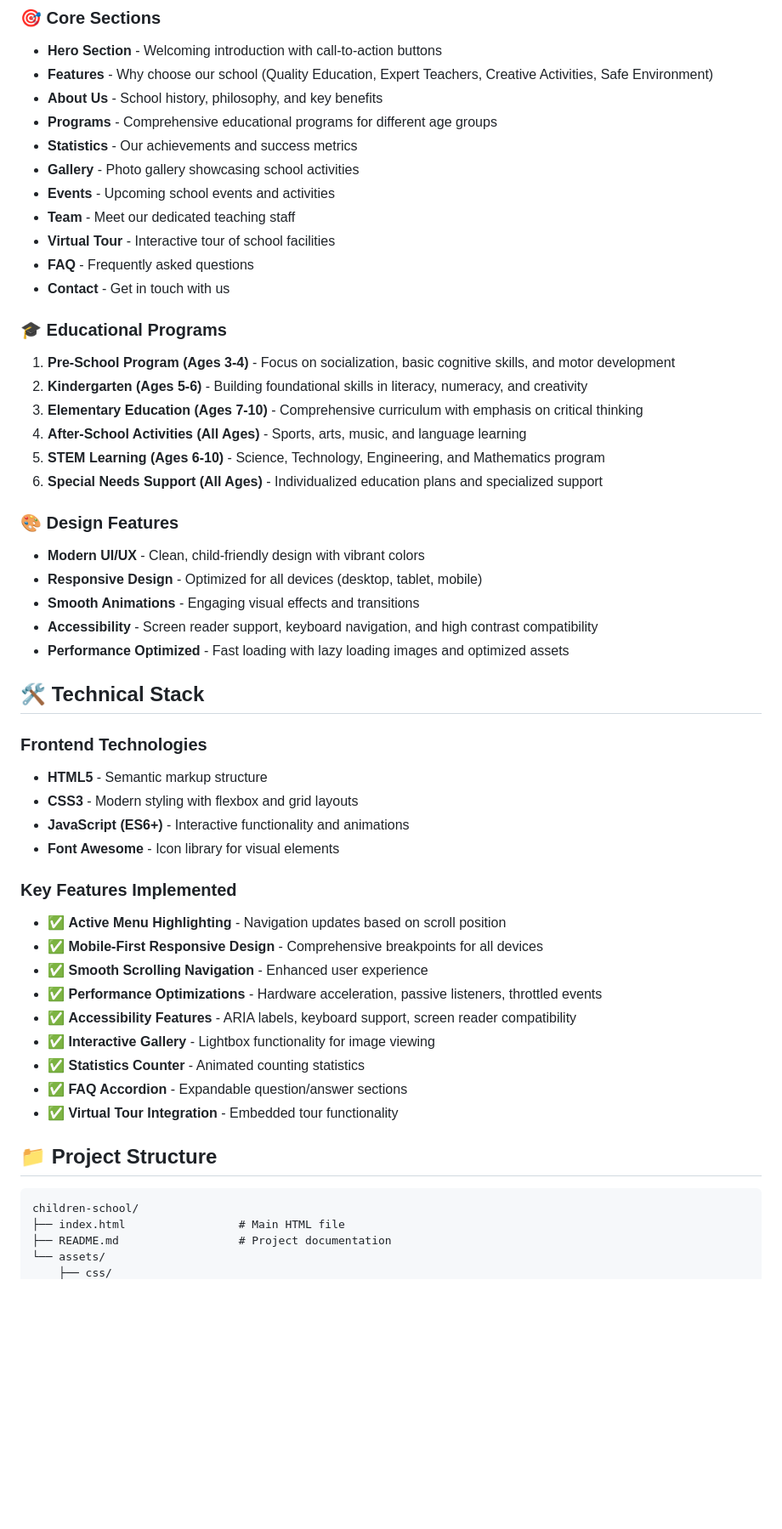
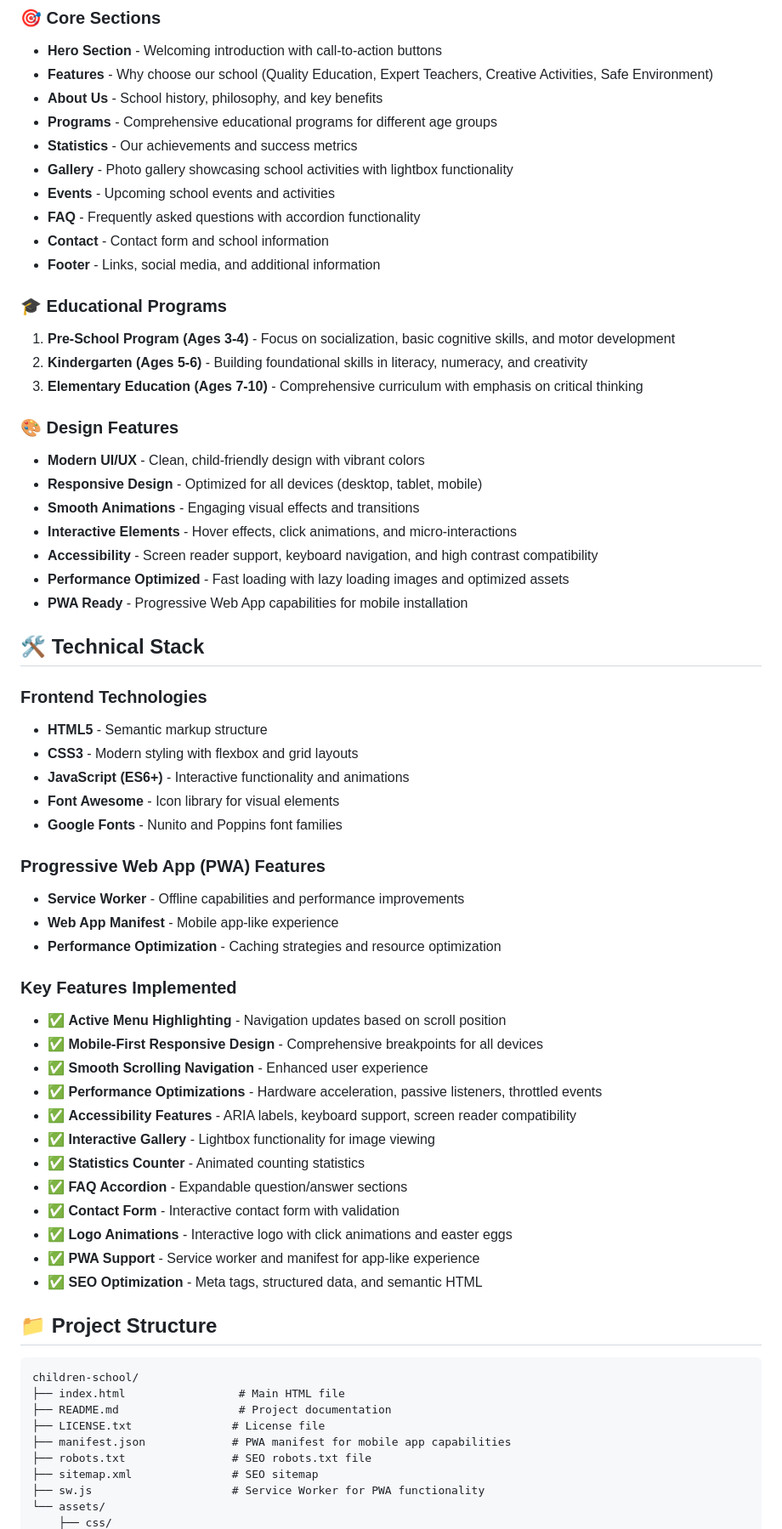
Before and after one commit to web-graphiz/children-school, a Markdown page: README.md, the part around the change printed below. Shown: that part at 85% size. GitHub-like rendering; blank space fills up the shorter version.

```diff
--- a/README.md
+++ b/README.md
@@ -15,29 +15,27 @@ Happy Kids School has been providing quality education to children aged 3-10 yea
 - **About Us** - School history, philosophy, and key benefits
 - **Programs** - Comprehensive educational programs for different age groups
 - **Statistics** - Our achievements and success metrics
-- **Gallery** - Photo gallery showcasing school activities
+- **Gallery** - Photo gallery showcasing school activities with lightbox functionality
 - **Events** - Upcoming school events and activities
-- **Team** - Meet our dedicated teaching staff
-- **Virtual Tour** - Interactive tour of school facilities
-- **FAQ** - Frequently asked questions
-- **Contact** - Get in touch with us
+- **FAQ** - Frequently asked questions with accordion functionality
+- **Contact** - Contact form and school information
+- **Footer** - Links, social media, and additional information
 
 ### 🎓 Educational Programs
 
 1. **Pre-School Program (Ages 3-4)** - Focus on socialization, basic cognitive skills, and motor development
 2. **Kindergarten (Ages 5-6)** - Building foundational skills in literacy, numeracy, and creativity
 3. **Elementary Education (Ages 7-10)** - Comprehensive curriculum with emphasis on critical thinking
-4. **After-School Activities (All Ages)** - Sports, arts, music, and language learning
-5. **STEM Learning (Ages 6-10)** - Science, Technology, Engineering, and Mathematics program
-6. **Special Needs Support (All Ages)** - Individualized education plans and specialized support
 
 ### 🎨 Design Features
 
 - **Modern UI/UX** - Clean, child-friendly design with vibrant colors
 - **Responsive Design** - Optimized for all devices (desktop, tablet, mobile)
 - **Smooth Animations** - Engaging visual effects and transitions
+- **Interactive Elements** - Hover effects, click animations, and micro-interactions
 - **Accessibility** - Screen reader support, keyboard navigation, and high contrast compatibility
 - **Performance Optimized** - Fast loading with lazy loading images and optimized assets
+- **PWA Ready** - Progressive Web App capabilities for mobile installation
 
 ## 🛠️ Technical Stack
 
@@ -47,6 +45,13 @@ Happy Kids School has been providing quality education to children aged 3-10 yea
 - **CSS3** - Modern styling with flexbox and grid layouts
 - **JavaScript (ES6+)** - Interactive functionality and animations
 - **Font Awesome** - Icon library for visual elements
+- **Google Fonts** - Nunito and Poppins font families
+
+### Progressive Web App (PWA) Features
+
+- **Service Worker** - Offline capabilities and performance improvements
+- **Web App Manifest** - Mobile app-like experience
+- **Performance Optimization** - Caching strategies and resource optimization
 
 ### Key Features Implemented
 
@@ -58,7 +63,10 @@ Happy Kids School has been providing quality education to children aged 3-10 yea
 - ✅ **Interactive Gallery** - Lightbox functionality for image viewing
 - ✅ **Statistics Counter** - Animated counting statistics
 - ✅ **FAQ Accordion** - Expandable question/answer sections
-- ✅ **Virtual Tour Integration** - Embedded tour functionality
+- ✅ **Contact Form** - Interactive contact form with validation
+- ✅ **Logo Animations** - Interactive logo with click animations and easter eggs
+- ✅ **PWA Support** - Service worker and manifest for app-like experience
+- ✅ **SEO Optimization** - Meta tags, structured data, and semantic HTML
 
 ## 📁 Project Structure
 
@@ -66,5 +74,10 @@ Happy Kids School has been providing quality education to children aged 3-10 yea
 children-school/
 ├── index.html                 # Main HTML file
 ├── README.md                  # Project documentation
+├── LICENSE.txt               # License file
+├── manifest.json             # PWA manifest for mobile app capabilities
+├── robots.txt                # SEO robots.txt file
+├── sitemap.xml               # SEO sitemap
+├── sw.js                     # Service Worker for PWA functionality
 └── assets/
     ├── css/
```
Also changed, not shown: other parts of README.md (+140 -29 lines).
